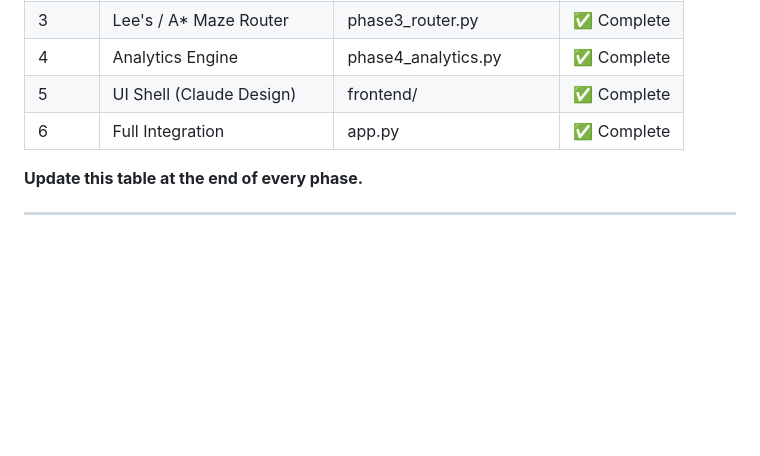
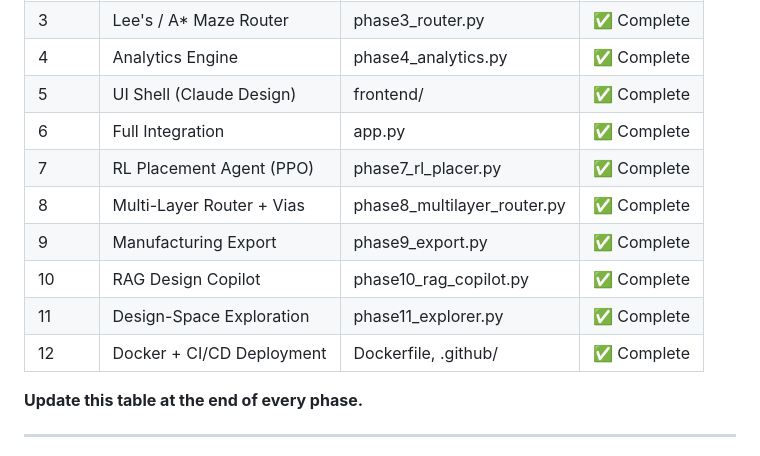
Before and after one commit to amalnair2204/eda_engine, a Markdown page: CLAUDE.md, the part around the change. GitHub-like rendering; blank space fills up the shorter version.

Commit message:
docs: update phase status tracker (phases 7-12 complete)
Co-Authored-By: Claude Opus 4.8 (1M context) <noreply@anthropic.com>

```diff
--- a/CLAUDE.md
+++ b/CLAUDE.md
@@ -74,6 +74,12 @@ Plain English Prompt
 | 4     | Analytics Engine              | phase4_analytics.py         | ✅ Complete    |
 | 5     | UI Shell (Claude Design)      | frontend/                   | ✅ Complete    |
 | 6     | Full Integration              | app.py                      | ✅ Complete    |
+| 7     | RL Placement Agent (PPO)      | phase7_rl_placer.py         | ✅ Complete    |
+| 8     | Multi-Layer Router + Vias     | phase8_multilayer_router.py | ✅ Complete    |
+| 9     | Manufacturing Export          | phase9_export.py            | ✅ Complete    |
+| 10    | RAG Design Copilot            | phase10_rag_copilot.py      | ✅ Complete    |
+| 11    | Design-Space Exploration      | phase11_explorer.py         | ✅ Complete    |
+| 12    | Docker + CI/CD Deployment     | Dockerfile, .github/        | ✅ Complete    |
 
 **Update this table at the end of every phase.**
 
```
